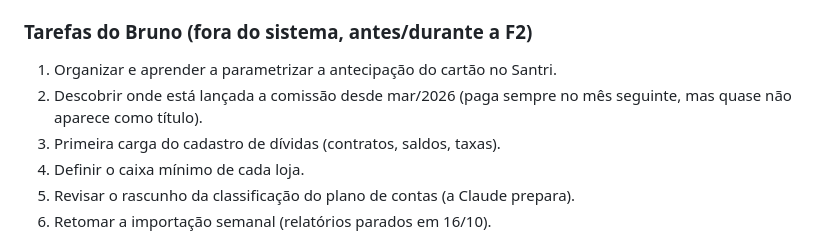
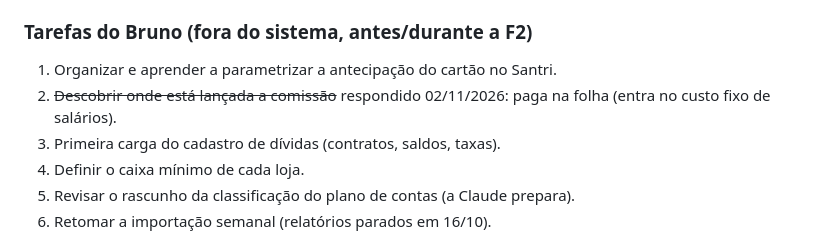
Before and after one commit to brunovian28/dom-gabriel-sistema, a Markdown page: docs/PROXIMOS_PASSOS.md, the part around the change. Drawn GitHub-style.

```diff
--- a/docs/PROXIMOS_PASSOS.md
+++ b/docs/PROXIMOS_PASSOS.md
@@ -25,7 +25,7 @@ Ordem de construção: **base comum** (classificação do plano de contas, statu
 
 ### Tarefas do Bruno (fora do sistema, antes/durante a F2)
 1. Organizar e aprender a parametrizar a antecipação do cartão no Santri.
-2. Descobrir onde está lançada a comissão desde mar/2026 (paga sempre no mês seguinte, mas quase não aparece como título).
+2. ~~Descobrir onde está lançada a comissão~~ respondido 02/11/2026: paga na folha (entra no custo fixo de salários).
 3. Primeira carga do cadastro de dívidas (contratos, saldos, taxas).
 4. Definir o caixa mínimo de cada loja.
 5. Revisar o rascunho da classificação do plano de contas (a Claude prepara).
```
Also changed, not shown: docs/HANDOFF.md (+2 -0 lines), 1 other file.
